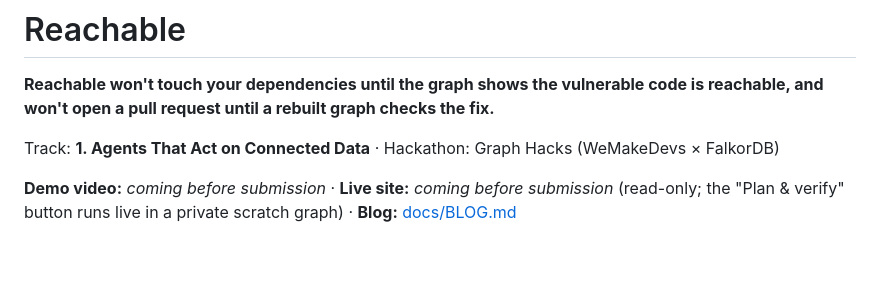
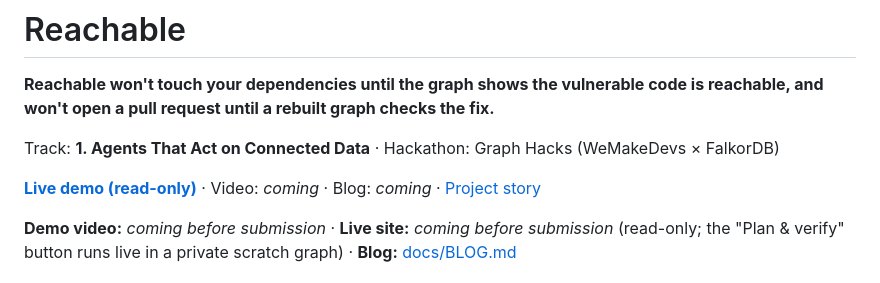
Before and after one commit to DevAnuragT/faultline, a Markdown page: README.md, the part around the change. Drawn GitHub-style; blank space fills up the shorter version.

Commit message:
README: live demo link

```diff
--- a/README.md
+++ b/README.md
@@ -3,6 +3,8 @@
 **Reachable won't touch your dependencies until the graph shows the vulnerable code is reachable, and won't open a pull request until a rebuilt graph checks the fix.**
 
 Track: **1. Agents That Act on Connected Data** · Hackathon: Graph Hacks (WeMakeDevs × FalkorDB)
+
+**[Live demo (read-only)](https://appapppy-jsqchvqvftzac9bqxkscmm.streamlit.app/)** · Video: _coming_ · Blog: _coming_ · [Project story](docs/PROJECT_STORY.md)
 
 **Demo video:** _coming before submission_ · **Live site:** _coming before submission_ (read-only; the "Plan & verify" button runs live in a private scratch graph) · **Blog:** [docs/BLOG.md](docs/BLOG.md)
 
```
